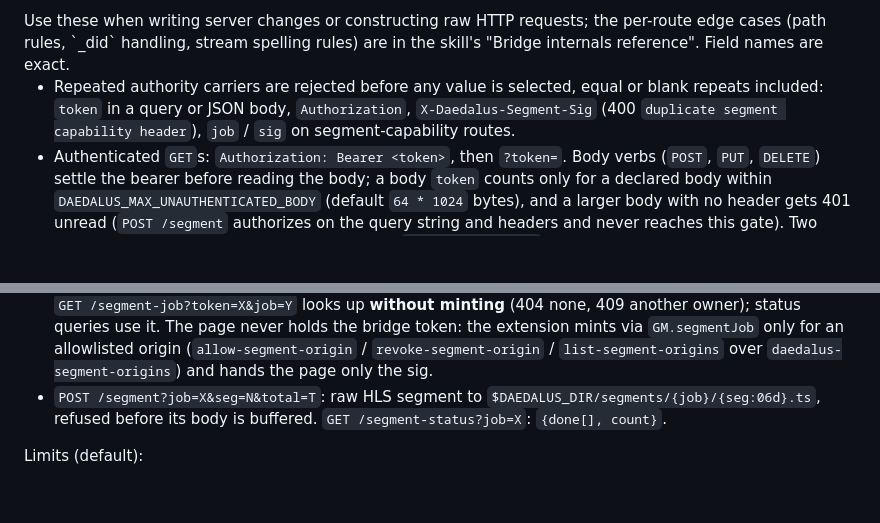
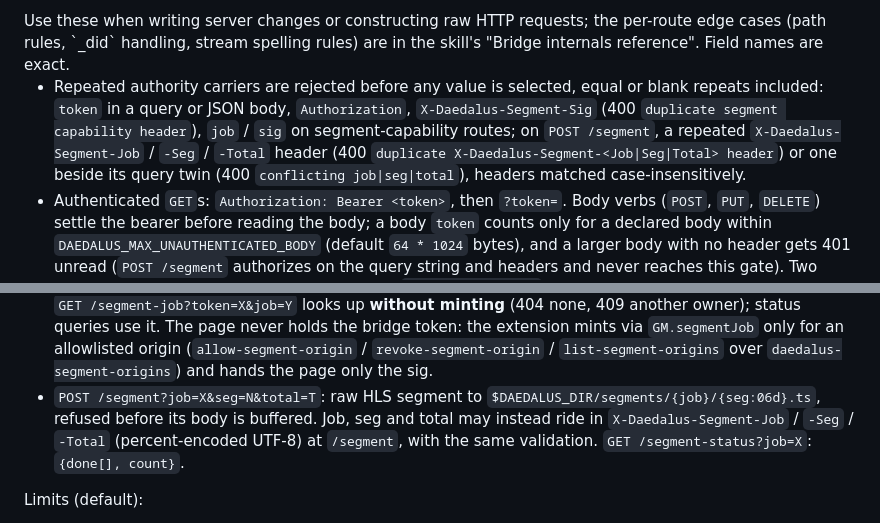
Before and after one commit to Nitjsefnie-Harness-Commons/daedalus, a Markdown page: AGENTS.md, 2 parts joined by grey strips. GitHub-like rendering; blank space fills up the shorter version.

Commit message:
docs: document the segment parameter headers in the route contract
Co-Authored-By: Claude Sonnet 5.5 <noreply@anthropic.com>

```diff
--- a/AGENTS.md
+++ b/AGENTS.md
@@ -36,7 +36,7 @@ Delivery is the MV3 Chrome extension only (no userscript).
 <endpoints>
 Use these when writing server changes or constructing raw HTTP requests; the per-route edge cases (path rules, `_did` handling, stream spelling rules) are in the skill's "Bridge internals reference". Field names are exact.
 
-- Repeated authority carriers are rejected before any value is selected, equal or blank repeats included: `token` in a query or JSON body, `Authorization`, `X-Daedalus-Segment-Sig` (400 `duplicate segment capability header`), `job` / `sig` on segment-capability routes.
+- Repeated authority carriers are rejected before any value is selected, equal or blank repeats included: `token` in a query or JSON body, `Authorization`, `X-Daedalus-Segment-Sig` (400 `duplicate segment capability header`), `job` / `sig` on segment-capability routes; on `POST /segment`, a repeated `X-Daedalus-Segment-Job` / `-Seg` / `-Total` header (400 `duplicate X-Daedalus-Segment-<Job|Seg|Total> header`) or one beside its query twin (400 `conflicting job|seg|total`), headers matched case-insensitively.
 - Authenticated `GET`s: `Authorization: Bearer <token>`, then `?token=`. Body verbs (`POST`, `PUT`, `DELETE`) settle the bearer before reading the body; a body `token` counts only for a declared body within `DAEDALUS_MAX_UNAUTHENTICATED_BODY` (default `64 * 1024` bytes), and a larger body with no header gets 401 unread (`POST /segment` authorizes on the query string and headers and never reaches this gate). Two carriers must name the same token, else 400 `conflicting token`.
 - `POST /segment` and `GET /segment-status` take their job capability, never the bridge token, from `X-Daedalus-Segment-Sig`, then `sig` in the query, by the same rules (`/segment-job` takes the bridge token). Every in-repo client sends header forms, so no reusable credential lands in a request target.
 
@@ -56,7 +56,7 @@ Routes:
 - `GET /screenshot?token=X[&id=Y]`: latest screenshot; `&path=P`: exactly the upload `path` P (or legacy `<token>/<id>/<file>`). Ids are reused, so CLI and MCP clients download by `path`.
 - `GET /dashboard[/<asset>]`: the dashboard from `dashboard/` in the repo; paths with `..` rejected; every response refuses framing (`Content-Security-Policy: frame-ancestors 'none'`, `X-Frame-Options: DENY`).
 - `POST /segment-job` `{token, job}` → `{ok, sig}`: mint or re-fetch an HLS job's capability (idempotent for the owner; 409 for another owner or a reserved name; 500 for an unreadable record, never re-minted). `GET /segment-job?token=X&job=Y` looks up **without minting** (404 none, 409 another owner); status queries use it. The page never holds the bridge token: the extension mints via `GM.segmentJob` only for an allowlisted origin (`allow-segment-origin` / `revoke-segment-origin` / `list-segment-origins` over `daedalus-segment-origins`) and hands the page only the sig.
-- `POST /segment?job=X&seg=N&total=T`: raw HLS segment to `$DAEDALUS_DIR/segments/{job}/{seg:06d}.ts`, refused before its body is buffered. `GET /segment-status?job=X`: `{done[], count}`.
+- `POST /segment?job=X&seg=N&total=T`: raw HLS segment to `$DAEDALUS_DIR/segments/{job}/{seg:06d}.ts`, refused before its body is buffered. Job, seg and total may instead ride in `X-Daedalus-Segment-Job` / `-Seg` / `-Total` (percent-encoded UTF-8) at `/segment`, with the same validation. `GET /segment-status?job=X`: `{done[], count}`.
 
 Limits (default):
 - `DAEDALUS_MAX_BODY_SIZE` (`64 * 1024 * 1024` bytes) on every `POST`/`PUT`/`DELETE` body: no `Content-Length` 411, invalid or negative 400, over 413.
```
Also changed, not shown: 1 other file.
